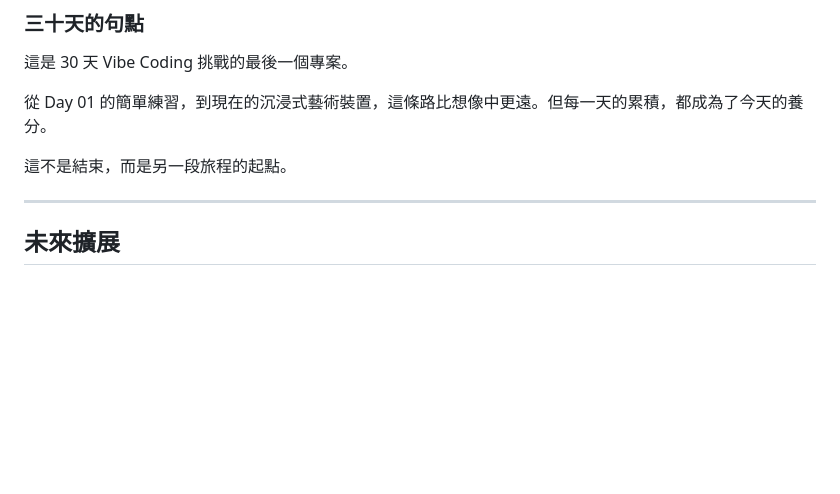
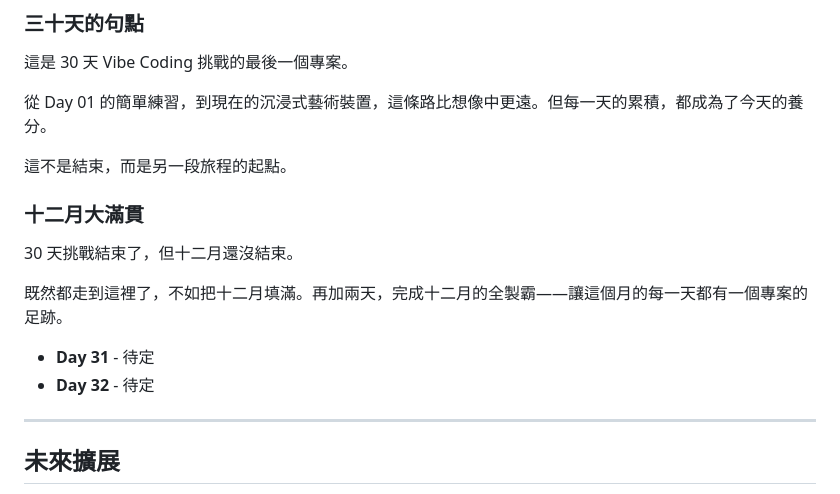
Before and after one commit to tznthou/day-30-loom-of-society, a Markdown page: README.md, the part around the change. GitHub-like rendering; blank space fills up the shorter version.

Commit message:
docs: 新增十二月大滿貫計畫
30 天挑戰結束後再加兩天，完成十二月全製霸

🤖 Generated with [Claude Code](https://claude.com/claude-code)

Co-Authored-By: Claude Opus 4.5 <noreply@anthropic.com>

```diff
--- a/README.md
+++ b/README.md
@@ -277,6 +277,15 @@ NODE_ENV=production
 
 這不是結束，而是另一段旅程的起點。
 
+### 十二月大滿貫
+
+30 天挑戰結束了，但十二月還沒結束。
+
+既然都走到這裡了，不如把十二月填滿。再加兩天，完成十二月的全製霸——讓這個月的每一天都有一個專案的足跡。
+
+- **Day 31** - 待定
+- **Day 32** - 待定
+
 ---
 
 ## 未來擴展
```
